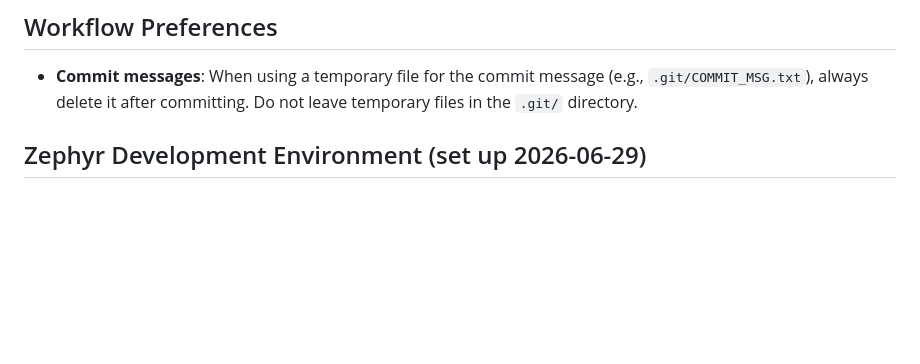
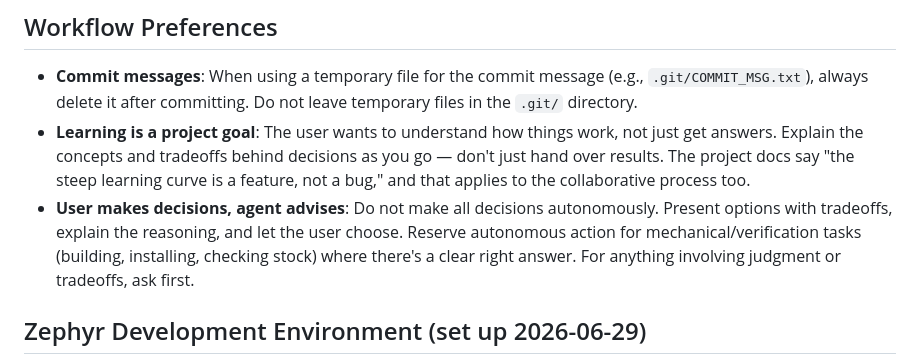
Before and after one commit to denglermoss/flip-phone, a Markdown page: AGENTS.md, the part around the change. Drawn GitHub-style; blank space fills up the shorter version.

Commit message:
Add workflow preferences: user wants to understand concepts, makes decisions
- Learning is a project goal: explain concepts and tradeoffs behind
  decisions, don't just hand over results.
- User makes decisions, agent advises: present options with tradeoffs
  and let the user choose. Reserve autonomous action for mechanical
  tasks where there's a clear right answer.

Generated with [Devin](https://devin.ai)

Co-Authored-By: Devin <158243242+devin-ai-integration[bot]@users.noreply.github.com>

```diff
--- a/AGENTS.md
+++ b/AGENTS.md
@@ -79,6 +79,8 @@ This project is documentation-driven. The docs are the source of truth for decis
 ## Workflow Preferences
 
 - **Commit messages**: When using a temporary file for the commit message (e.g., `.git/COMMIT_MSG.txt`), always delete it after committing. Do not leave temporary files in the `.git/` directory.
+- **Learning is a project goal**: The user wants to understand how things work, not just get answers. Explain the concepts and tradeoffs behind decisions as you go — don't just hand over results. The project docs say "the steep learning curve is a feature, not a bug," and that applies to the collaborative process too.
+- **User makes decisions, agent advises**: Do not make all decisions autonomously. Present options with tradeoffs, explain the reasoning, and let the user choose. Reserve autonomous action for mechanical/verification tasks (building, installing, checking stock) where there's a clear right answer. For anything involving judgment or tradeoffs, ask first.
 
 ## Zephyr Development Environment (set up 2026-06-29)
 
```
